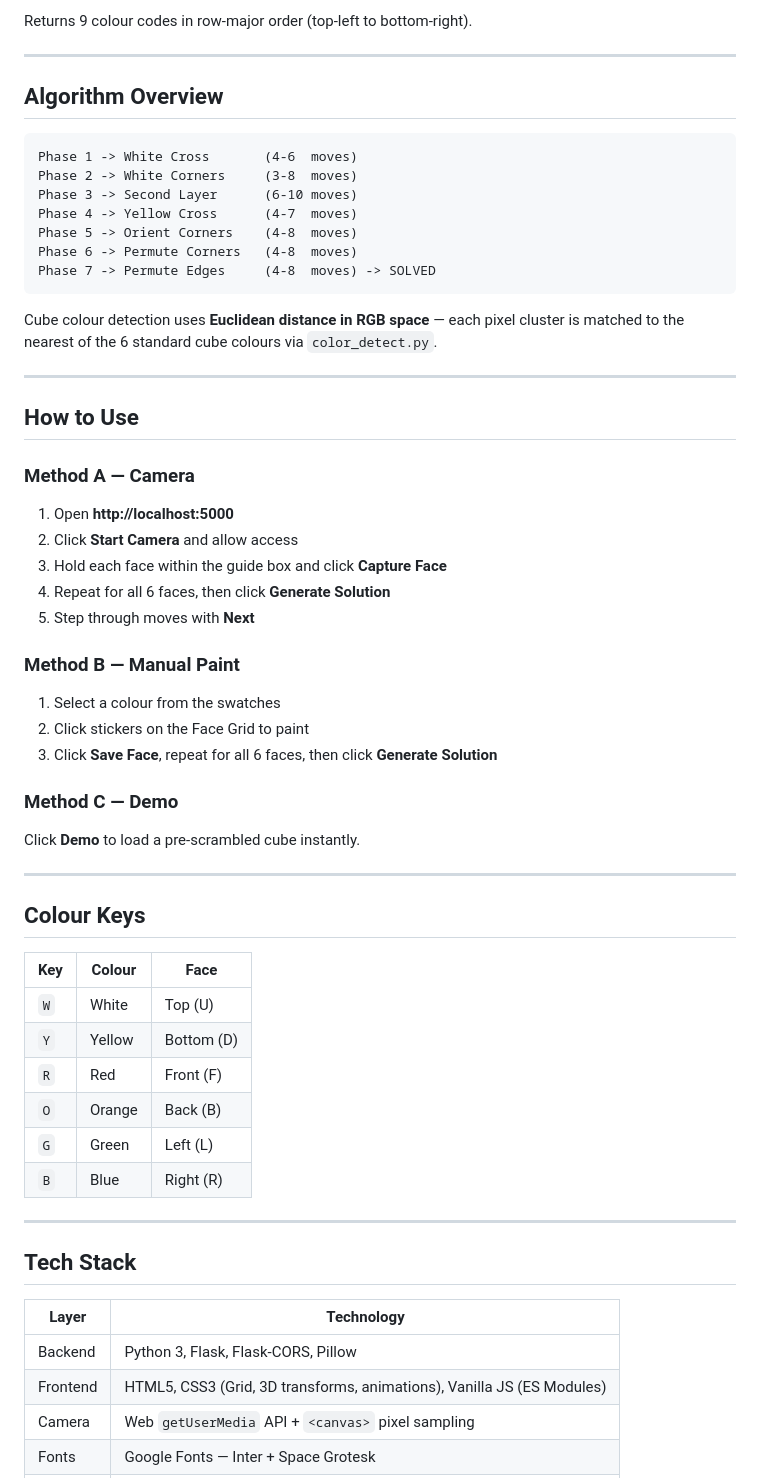
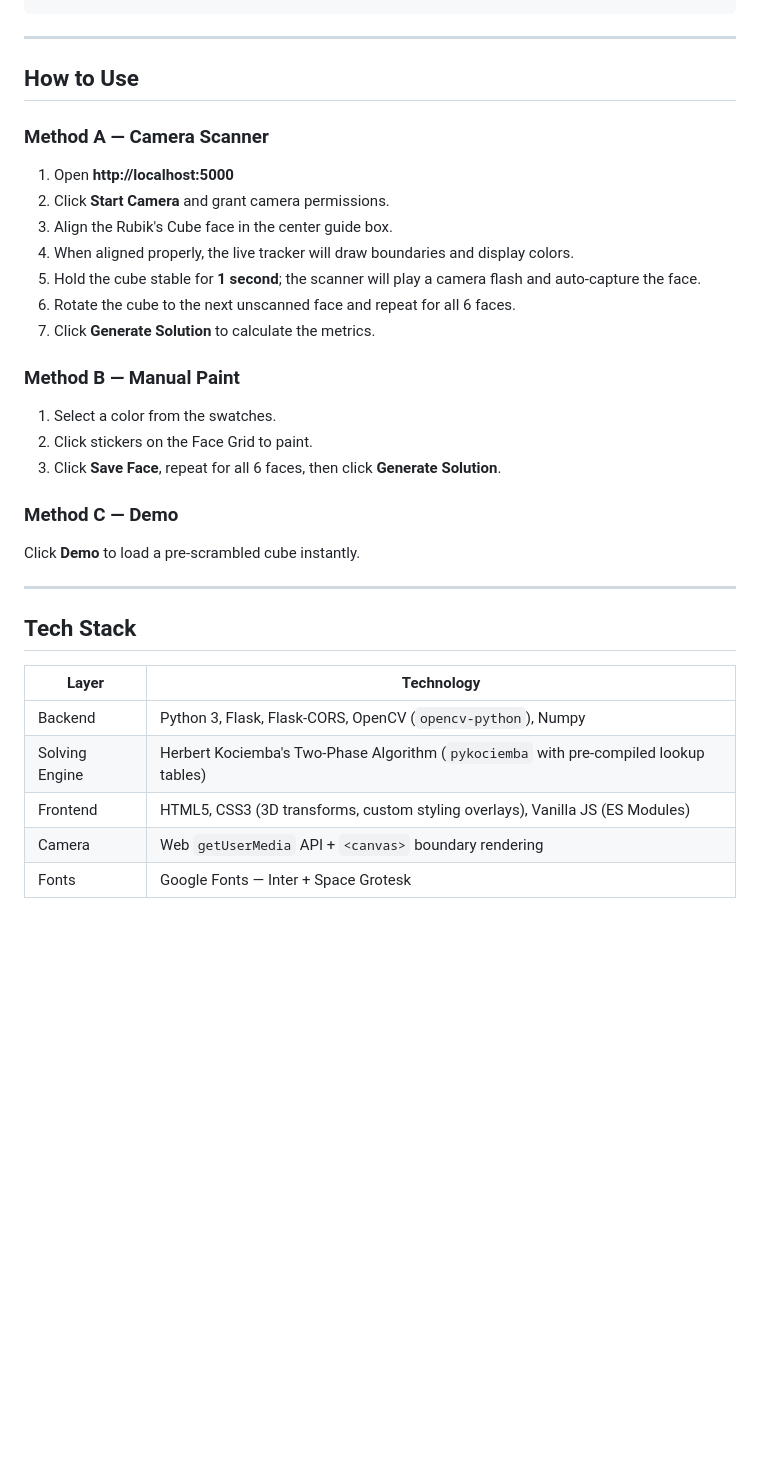
Before and after one commit to waniaf-22/Rubiks-Cube-Solver-, a Markdown page: README.md, the part around one of its changes. GitHub-like rendering; blank space fills up the shorter version.

Commit message:
docs: Update README for OpenCV scanning pipeline and Kociemba algorithms integration

````diff
--- a/README.md
+++ b/README.md
@@ -144,53 +162,25 @@ Flask serves both the API and the frontend — no separate server needed.
 ```
-Returns 9 colour codes in row-major order (top-left to bottom-right).
-
----
-
-## Algorithm Overview
-
-```
-Phase 1 -> White Cross       (4-6  moves)
-Phase 2 -> White Corners     (3-8  moves)
-Phase 3 -> Second Layer      (6-10 moves)
-Phase 4 -> Yellow Cross      (4-7  moves)
-Phase 5 -> Orient Corners    (4-8  moves)
-Phase 6 -> Permute Corners   (4-8  moves)
-Phase 7 -> Permute Edges     (4-8  moves) -> SOLVED
-```
-
-Cube colour detection uses **Euclidean distance in RGB space** — each pixel cluster is matched to the nearest of the 6 standard cube colours via `color_detect.py`.
 
 ---
 
 ## How to Use
 
-### Method A — Camera
+### Method A — Camera Scanner
 1. Open **http://localhost:5000**
-2. Click **Start Camera** and allow access
-3. Hold each face within the guide box and click **Capture Face**
-4. Repeat for all 6 faces, then click **Generate Solution**
-5. Step through moves with **Next**
+2. Click **Start Camera** and grant camera permissions.
+3. Align the Rubik's Cube face in the center guide box.
+4. When aligned properly, the live tracker will draw boundaries and display colors.
+5. Hold the cube stable for **1 second**; the scanner will play a camera flash and auto-capture the face.
+6. Rotate the cube to the next unscanned face and repeat for all 6 faces.
+7. Click **Generate Solution** to calculate the metrics.
 
 ### Method B — Manual Paint
-1. Select a colour from the swatches
-2. Click stickers on the Face Grid to paint
-3. Click **Save Face**, repeat for all 6 faces, then click **Generate Solution**
+1. Select a color from the swatches.
+2. Click stickers on the Face Grid to paint.
+3. Click **Save Face**, repeat for all 6 faces, then click **Generate Solution**.
 
 ### Method C — Demo
 Click **Demo** to load a pre-scrambled cube instantly.
-
----
-
-## Colour Keys
-
-| Key | Colour | Face |
-|---|---|---|
-| `W` | White | Top (U) |
-| `Y` | Yellow | Bottom (D) |
-| `R` | Red | Front (F) |
-| `O` | Orange | Back (B) |
-| `G` | Green | Left (L) |
-| `B` | Blue | Right (R) |
 
 ---
 
@@ -198,7 +188,8 @@ Click **Demo** to load a pre-scrambled cube instantly.
 
 | Layer | Technology |
 |---|---|
-| Backend | Python 3, Flask, Flask-CORS, Pillow |
-| Frontend | HTML5, CSS3 (Grid, 3D transforms, animations), Vanilla JS (ES Modules) |
-| Camera | Web `getUserMedia` API + `<canvas>` pixel sampling |
+| Backend | Python 3, Flask, Flask-CORS, OpenCV (`opencv-python`), Numpy |
+| Solving Engine | Herbert Kociemba's Two-Phase Algorithm (`pykociemba` with pre-compiled lookup tables) |
+| Frontend | HTML5, CSS3 (3D transforms, custom styling overlays), Vanilla JS (ES Modules) |
+| Camera | Web `getUserMedia` API + `<canvas>` boundary rendering |
 | Fonts | Google Fonts — Inter + Space Grotesk |
````
Also changed, not shown: other parts of README.md (+42 -43 lines).
